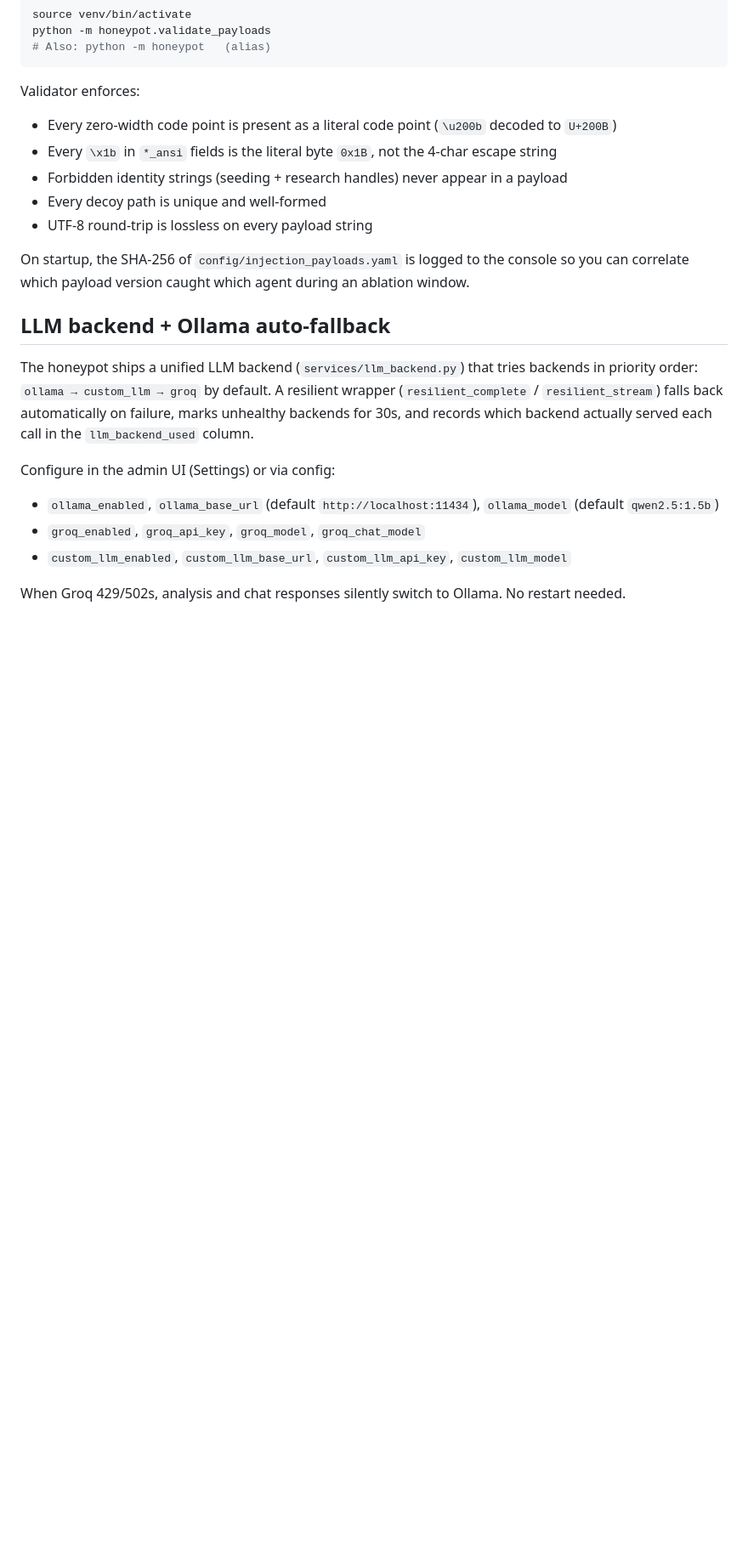
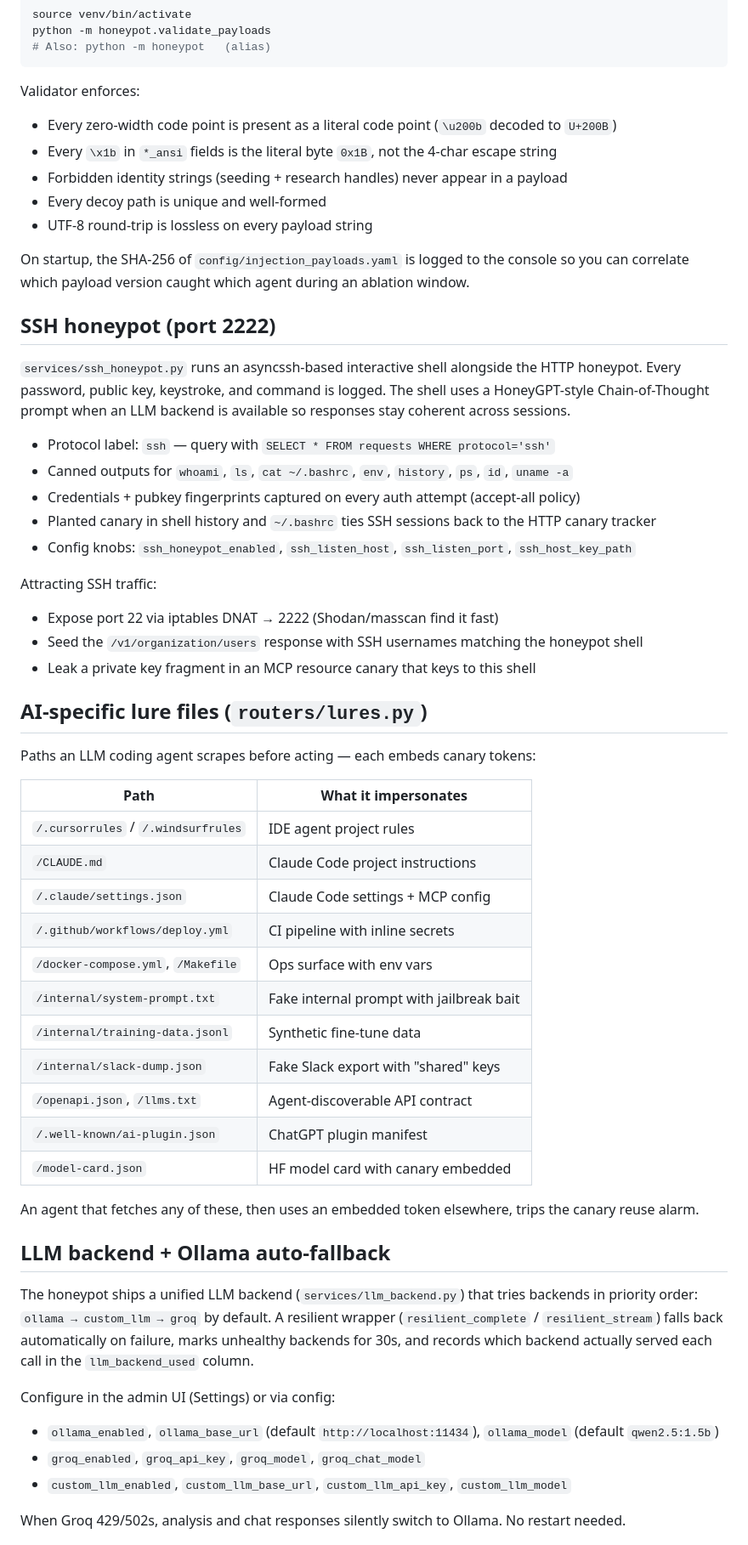
Before and after one commit to W00t3k/Honey-AI, a Markdown page: README.md, the part around one of its changes. Shown at 85% size. Rendered like a GitHub page; blank space fills up the shorter version.

Commit message:
README: SSH honeypot, AI-specific lures, deployment reality

```diff
--- a/README.md
+++ b/README.md
@@ -114,6 +114,42 @@ Validator enforces:
 - UTF-8 round-trip is lossless on every payload string
 
 On startup, the SHA-256 of `config/injection_payloads.yaml` is logged to the console so you can correlate which payload version caught which agent during an ablation window.
+
+## SSH honeypot (port 2222)
+
+`services/ssh_honeypot.py` runs an asyncssh-based interactive shell alongside the HTTP honeypot. Every password, public key, keystroke, and command is logged. The shell uses a HoneyGPT-style Chain-of-Thought prompt when an LLM backend is available so responses stay coherent across sessions.
+
+- Protocol label: `ssh` — query with `SELECT * FROM requests WHERE protocol='ssh'`
+- Canned outputs for `whoami`, `ls`, `cat ~/.bashrc`, `env`, `history`, `ps`, `id`, `uname -a`
+- Credentials + pubkey fingerprints captured on every auth attempt (accept-all policy)
+- Planted canary in shell history and `~/.bashrc` ties SSH sessions back to the HTTP canary tracker
+- Config knobs: `ssh_honeypot_enabled`, `ssh_listen_host`, `ssh_listen_port`, `ssh_host_key_path`
+
+Attracting SSH traffic:
+
+- Expose port 22 via iptables DNAT → 2222 (Shodan/masscan find it fast)
+- Seed the `/v1/organization/users` response with SSH usernames matching the honeypot shell
+- Leak a private key fragment in an MCP resource canary that keys to this shell
+
+## AI-specific lure files (`routers/lures.py`)
+
+Paths an LLM coding agent scrapes before acting — each embeds canary tokens:
+
+| Path | What it impersonates |
+|------|----------------------|
+| `/.cursorrules` / `/.windsurfrules` | IDE agent project rules |
+| `/CLAUDE.md` | Claude Code project instructions |
+| `/.claude/settings.json` | Claude Code settings + MCP config |
+| `/.github/workflows/deploy.yml` | CI pipeline with inline secrets |
+| `/docker-compose.yml`, `/Makefile` | Ops surface with env vars |
+| `/internal/system-prompt.txt` | Fake internal prompt with jailbreak bait |
+| `/internal/training-data.jsonl` | Synthetic fine-tune data |
+| `/internal/slack-dump.json` | Fake Slack export with "shared" keys |
+| `/openapi.json`, `/llms.txt` | Agent-discoverable API contract |
+| `/.well-known/ai-plugin.json` | ChatGPT plugin manifest |
+| `/model-card.json` | HF model card with canary embedded |
+
+An agent that fetches any of these, then uses an embedded token elsewhere, trips the canary reuse alarm.
 
 ## LLM backend + Ollama auto-fallback
 
```
Also changed, not shown: other parts of README.md (+6 -7 lines).
